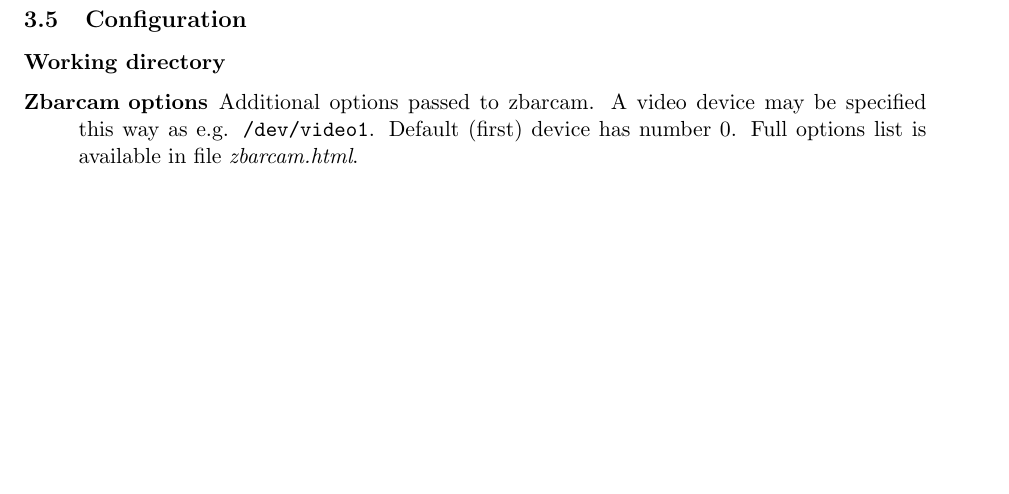
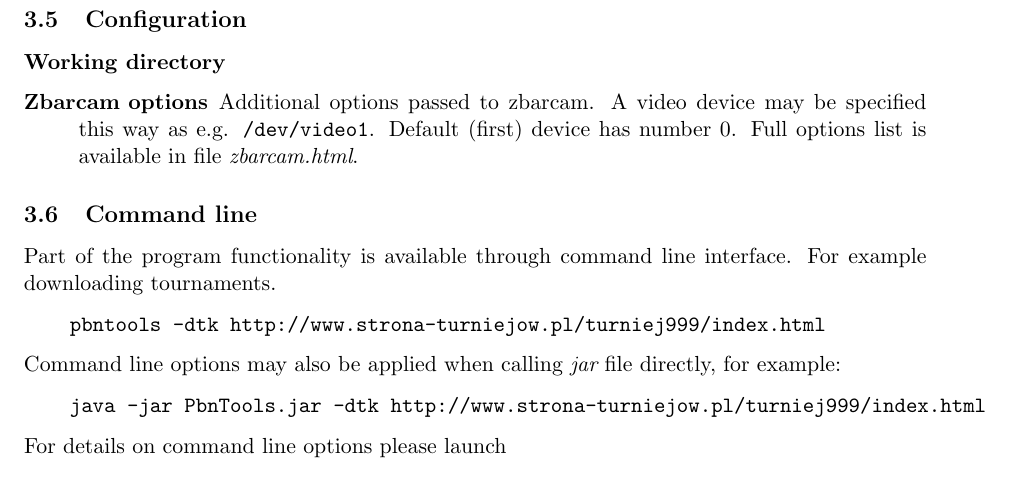
Before and after one commit to jarekczek/pbntools, a LaTeX document (doc/help_en.tex): part of page 3 of 5 before the commit and part of page 3 of 6 after it, cut so that both start at the same text, the shorter picture padded with empty space. Compiled offline with pdfLaTeX; the source files are stored in an older character set and shown here as Unicode; a LaTeX package or settings file that is missing is left out.

Commit message:
updated command line documentation in tex files

```diff
--- a/doc/help_en.tex
+++ b/doc/help_en.tex
@@ -183,5 +184,22 @@ respectively for {\em N, E, S, W}. %'
 
 \end{description}
 
-%}}}
-%}}}
+%}}} configuration
+
+\subsection{Command line} \label{commLine} %{{{
+
+Part of the program functionality is available through command line
+interface. For example downloading tournaments.
+
+\begin{verbatim}
+    pbntools -dtk http://www.strona-turniejow.pl/turniej999/index.html
+\end{verbatim}
+
+Command line options may also be applied when calling {\em jar} file
+directly, for example:
+
+\begin{verbatim}
+    java -jar PbnTools.jar -dtk http://www.strona-turniejow.pl/turniej999/index.html
+\end{verbatim}
+
+For details on command line options please launch
```
Also changed, not shown: doc/help_pl.tex (+14 -5 lines), doc/help_en.tex (13 more changed lines).
